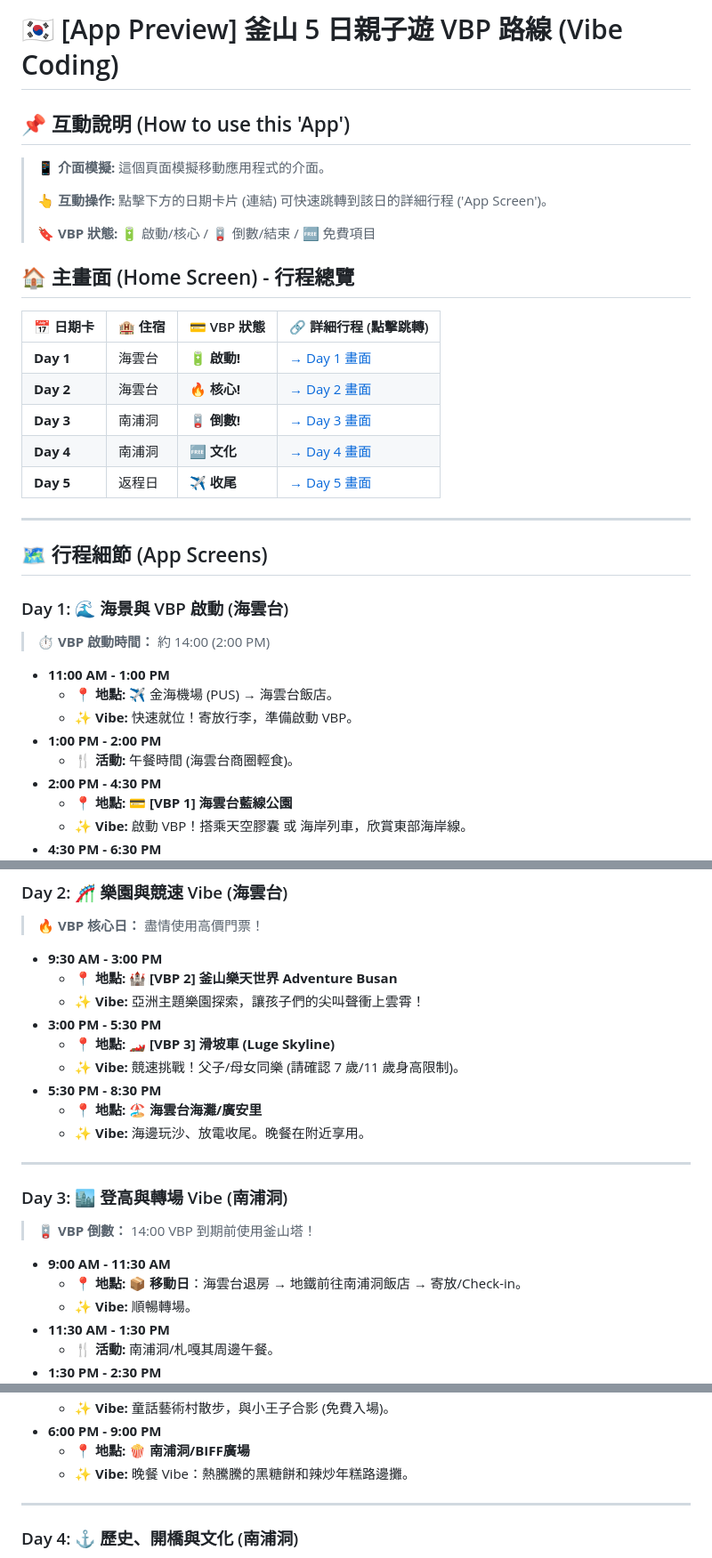
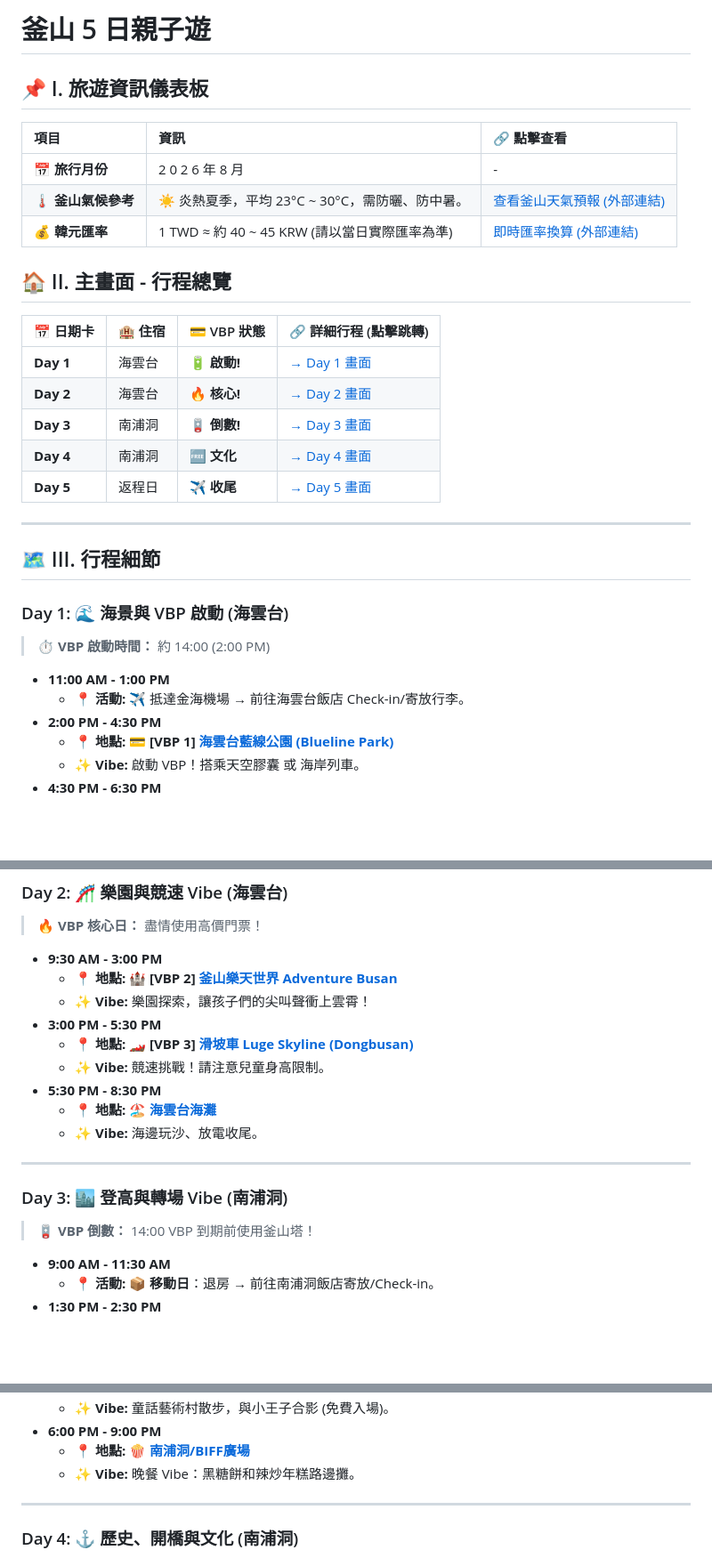
Before and after one commit to gavinlin0424/Busan_Family_Trip_2026, a Markdown page: README.md, 3 parts joined by grey strips. Shown at 89% size. GitHub-like rendering; blank space fills up the shorter version.

```diff
--- a/README.md
+++ b/README.md
@@ -1,14 +1,14 @@
-# 🇰🇷 [App Preview] 釜山 5 日親子遊 VBP 路線 (Vibe Coding)
+# 釜山 5 日親子遊
 
-## 📌 互動說明 (How to use this 'App')
+## 📌 I. 旅遊資訊儀表板
 
-> 📱 **介面模擬:** 這個頁面模擬移動應用程式的介面。
->
-> 👆 **互動操作:** 點擊下方的日期卡片 (連結) 可快速跳轉到該日的詳細行程 ('App Screen')。
->
-> 🔖 **VBP 狀態:** 🔋 啟動/核心 / 🪫 倒數/結束 / 🆓 免費項目
+| 項目 | 資訊 | 🔗 點擊查看 |
+| :--- | :--- | :--- |
+| **📅 旅行月份** | 2 0 2 6 年 8 月 | - |
+| **🌡️ 釜山氣候參考** | ☀️ 炎熱夏季，平均 23°C ~ 30°C，需防曬、防中暑。 | [查看釜山天氣預報 (外部連結)](https://www.google.com/search?q=Busan+weather+August) |
+| **💰 韓元匯率** | 1 TWD ≈ 約 40 ~ 45 KRW (請以當日實際匯率為準) | [即時匯率換算 (外部連結)](https://www.google.com/search?q=TWD+to+KRW+exchange+rate) |
 
-## 🏠 主畫面 (Home Screen) - 行程總覽
+## 🏠 II. 主畫面 - 行程總覽
 
 | 📅 **日期卡** | 🏨 住宿 | 💳 VBP 狀態 | 🔗 詳細行程 (點擊跳轉) |
 | :--- | :--- | :--- | :--- |
@@ -19,18 +19,15 @@
 | **Day 5** | 返程日 | ✈️ **收尾** | [→ Day 5 畫面](#day-5-🛍️-購物與返程-vibe) |
 
 ---
-## 🗺️ 行程細節 (App Screens)
+## 🗺️ III. 行程細節
 
 ### <a id="day-1-🌊-海景與-vbp-啟動-海雲台"></a> Day 1: 🌊 海景與 VBP 啟動 (海雲台)
 
 > **⏱️ VBP 啟動時間：** 約 14:00 (2:00 PM)
 
 * **11:00 AM - 1:00 PM**
-    * **📍 地點:** ✈️ 金海機場 (PUS) → 海雲台飯店。
-    * **✨ Vibe:** 快速就位！寄放行李，準備啟動 VBP。
-* **1:00 PM - 2:00 PM**
-    * **🍴 活動:** 午餐時間 (海雲台商圈輕食)。
+    * **📍 活動:** ✈️ 抵達金海機場 → 前往海雲台飯店 Check-in/寄放行李。
 * **2:00 PM - 4:30 PM**
-    * **📍 地點:** 💳 **[VBP 1]** **海雲台藍線公園**
-    * **✨ Vibe:** 啟動 VBP！搭乘天空膠囊 或 海岸列車，欣賞東部海岸線。
+    * **📍 地點:** 💳 **[VBP 1]** **[海雲台藍線公園 (Blueline Park)](https://maps.app.goo.gl/uB19T13Xf8hJtF6j9)**
+    * **✨ Vibe:** 啟動 VBP！搭乘天空膠囊 或 海岸列車。
 * **4:30 PM - 6:30 PM**
@@ -47,14 +44,14 @@
 > **🔥 VBP 核心日：** 盡情使用高價門票！
 
 * **9:30 AM - 3:00 PM**
-    * **📍 地點:** 🏰 **[VBP 2]** **釜山樂天世界 Adventure Busan**
-    * **✨ Vibe:** 亞洲主題樂園探索，讓孩子們的尖叫聲衝上雲霄！
+    * **📍 地點:** 🏰 **[VBP 2]** **[釜山樂天世界 Adventure Busan](https://maps.app.goo.gl/5D5mRkQ6wF6M9WjS7)**
+    * **✨ Vibe:** 樂園探索，讓孩子們的尖叫聲衝上雲霄！
 * **3:00 PM - 5:30 PM**
-    * **📍 地點:** 🏎️ **[VBP 3]** **滑坡車 (Luge Skyline)**
-    * **✨ Vibe:** 競速挑戰！父子/母女同樂 (請確認 7 歲/11 歲身高限制)。
+    * **📍 地點:** 🏎️ **[VBP 3]** **[滑坡車 Luge Skyline (Dongbusan)](https://maps.app.goo.gl/w95d1qY4oH1G1Nn36)**
+    * **✨ Vibe:** 競速挑戰！請注意兒童身高限制。
 * **5:30 PM - 8:30 PM**
-    * **📍 地點:** 🏖️ **海雲台海灘/廣安里**
-    * **✨ Vibe:** 海邊玩沙、放電收尾。晚餐在附近享用。
+    * **📍 地點:** 🏖️ **[海雲台海灘](https://maps.app.goo.gl/z6S4qBvQv4kF9xVq5)**
+    * **✨ Vibe:** 海邊玩沙、放電收尾。
 
 ---
 
@@ -63,8 +60,5 @@
 > **🪫 VBP 倒數：** 14:00 VBP 到期前使用釜山塔！
 
 * **9:00 AM - 11:30 AM**
-    * **📍 地點:** 📦 **移動日**：海雲台退房 → 地鐵前往南浦洞飯店 → 寄放/Check-in。
-    * **✨ Vibe:** 順暢轉場。
-* **11:30 AM - 1:30 PM**
-    * **🍴 活動:** 南浦洞/札嘎其周邊午餐。
+    * **📍 活動:** 📦 **移動日**：退房 → 前往南浦洞飯店寄放/Check-in。
 * **1:30 PM - 2:30 PM**
@@ -75,7 +69,7 @@
     * **✨ Vibe:** 童話藝術村散步，與小王子合影 (免費入場)。
 * **6:00 PM - 9:00 PM**
-    * **📍 地點:** 🍿 **南浦洞/BIFF廣場**
-    * **✨ Vibe:** 晚餐 Vibe：熱騰騰的黑糖餅和辣炒年糕路邊攤。
+    * **📍 地點:** 🍿 **[南浦洞/BIFF廣場](https://maps.app.goo.gl/2L8T4yH6P9J9W4v8A)**
+    * **✨ Vibe:** 晚餐 Vibe：黑糖餅和辣炒年糕路邊攤。
 
 ---
 
```
Also changed, not shown: other parts of README.md (+14 -18 lines).
